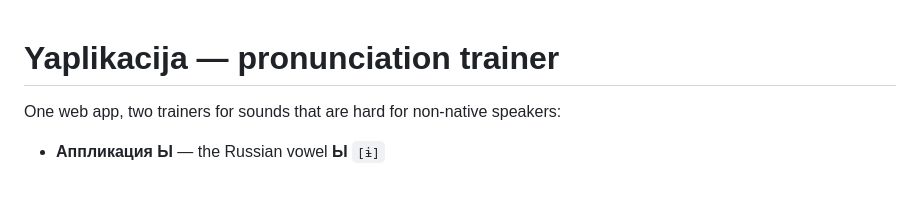
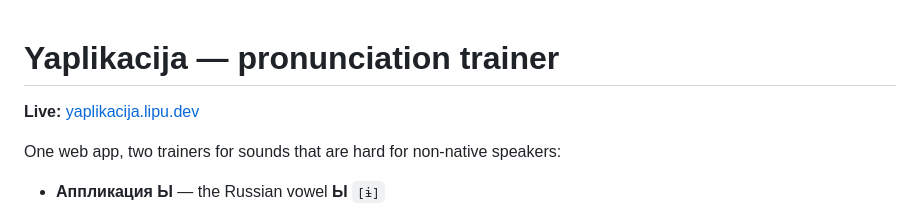
Before and after one commit to komapc/yaplikacija, a Markdown page: README.md, the part around the change. Rendered like a GitHub page; blank space fills up the shorter version.

Commit message:
docs(readme): link to the live site on lipu.dev (#2)
Co-authored-by: Claude Opus 5.5 <noreply@anthropic.com>

```diff
--- a/README.md
+++ b/README.md
@@ -1,4 +1,6 @@
 # Yaplikacija — pronunciation trainer
+
+**Live:** [yaplikacija.lipu.dev](https://yaplikacija.lipu.dev/)
 
 One web app, two trainers for sounds that are hard for non-native speakers:
 
```
